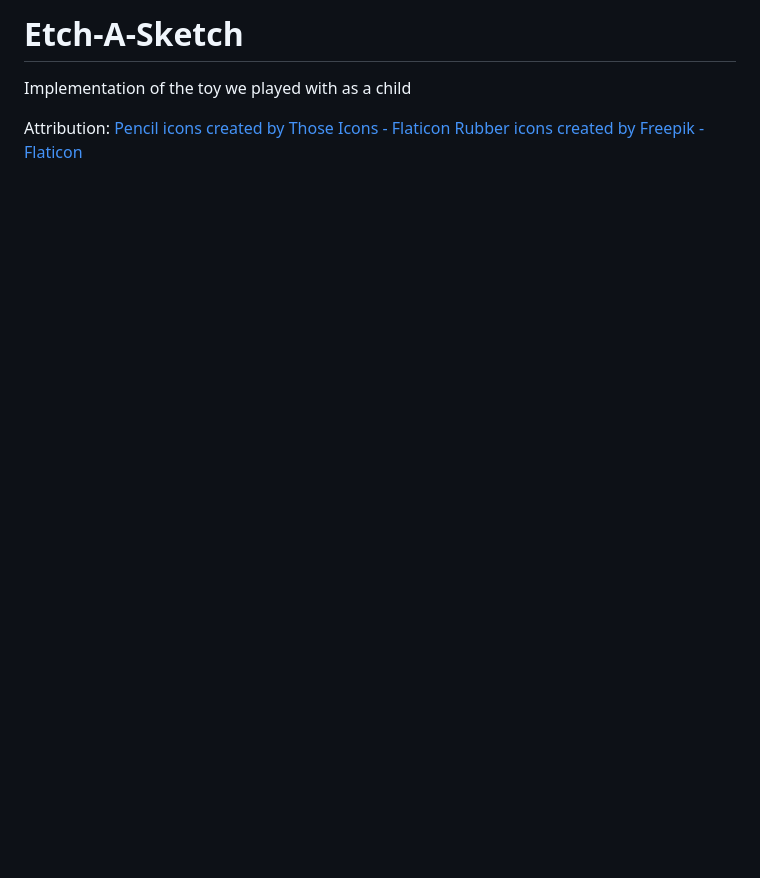
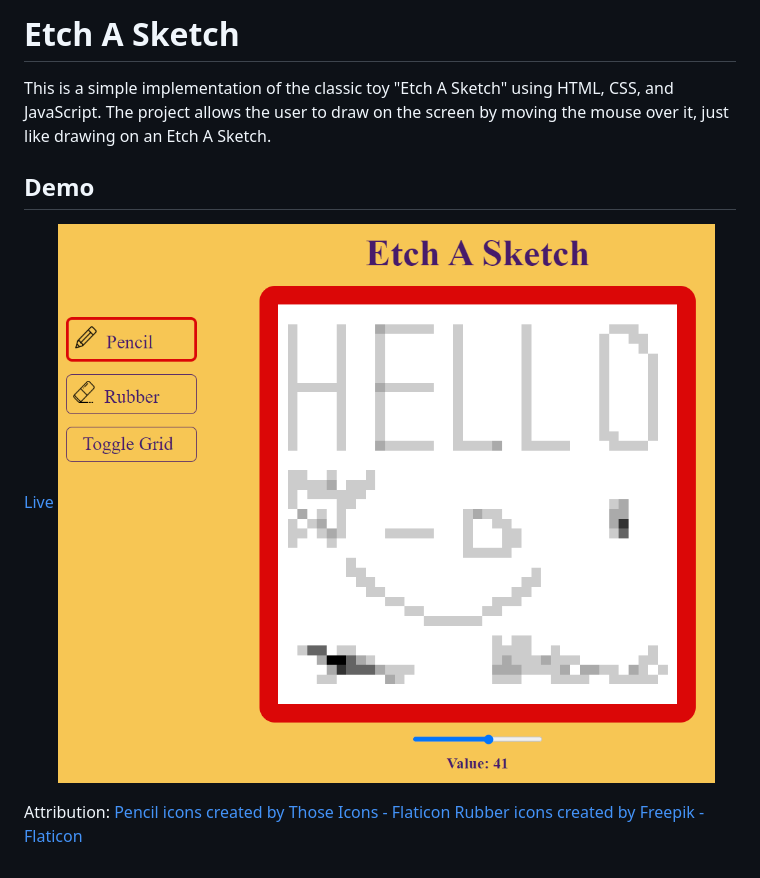
Before and after one commit to Lewoczegg/Etch-A-Sketch, a Markdown page: README.md, the part around the change. Rendered like a GitHub page; pictures changed too: img/Etch-A-Sketch_demo.png (added); blank space fills up the shorter version.

```diff
--- a/README.md
+++ b/README.md
@@ -1,5 +1,10 @@
-# Etch-A-Sketch
-Implementation of the toy we played with as a child
+# Etch A Sketch
+This is a simple implementation of the classic toy "Etch A Sketch" using HTML, CSS, and JavaScript. The project allows the user to draw on the screen by moving the mouse over it, just like drawing on an Etch A Sketch.
+
+## Demo
+
+[Live](https://lewocz-etch-a-sketch.netlify.app/)
+![My Image](img/Etch-A-Sketch_demo.png)
 
 Attribution:
 <a href="https://www.flaticon.com/free-icons/pencil" title="pencil icons">Pencil icons created by Those Icons - Flaticon</a>
```
